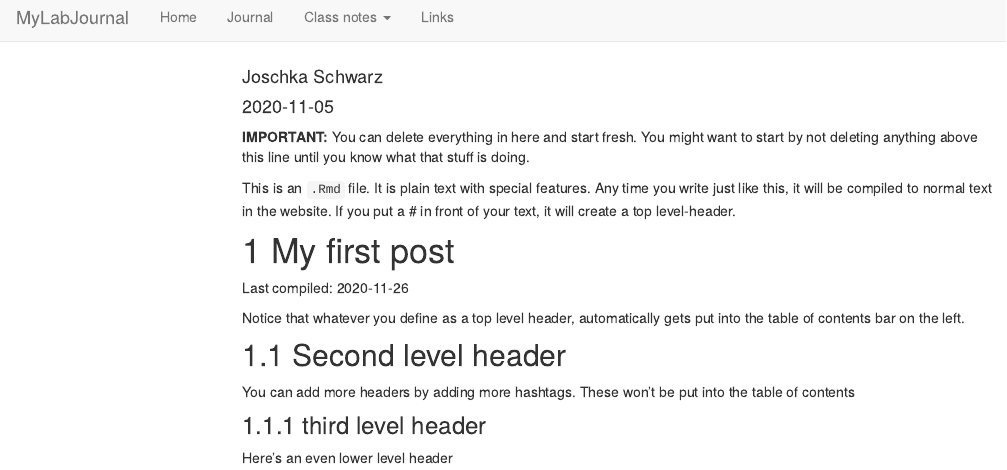
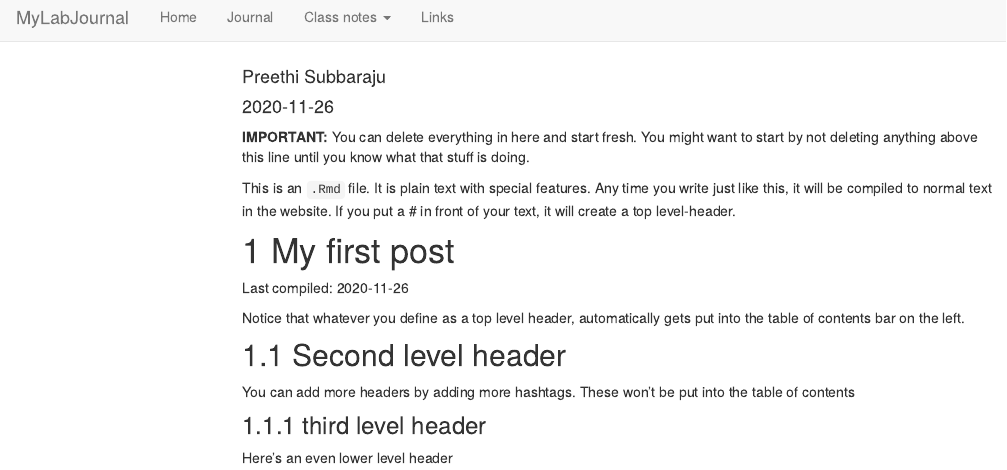
Before and after one commit to TUHHStartupEngineers-Classroom/ws20-business-data-science-basics---lab-journal-Preethi148, an R Markdown document (journal.Rmd): the page in a window 1100 px wide, from its top. Rendered offline with R 4.5, knitr and Pandoc, with nearby package versions; code that draws random numbers runs with fixed seeds of ours; menus at the side of the page are left out.

```diff
--- a/journal.Rmd
+++ b/journal.Rmd
@@ -1,7 +1,7 @@
 ---
 title: "Journal (reproducible report)"
-author: "Joschka Schwarz"
-date: "2020-11-05"
+author: "Preethi Subbaraju"
+date: "2020-11-26"
 output:
   html_document:
     toc: true
```
Also changed, not shown: 5 other files.
